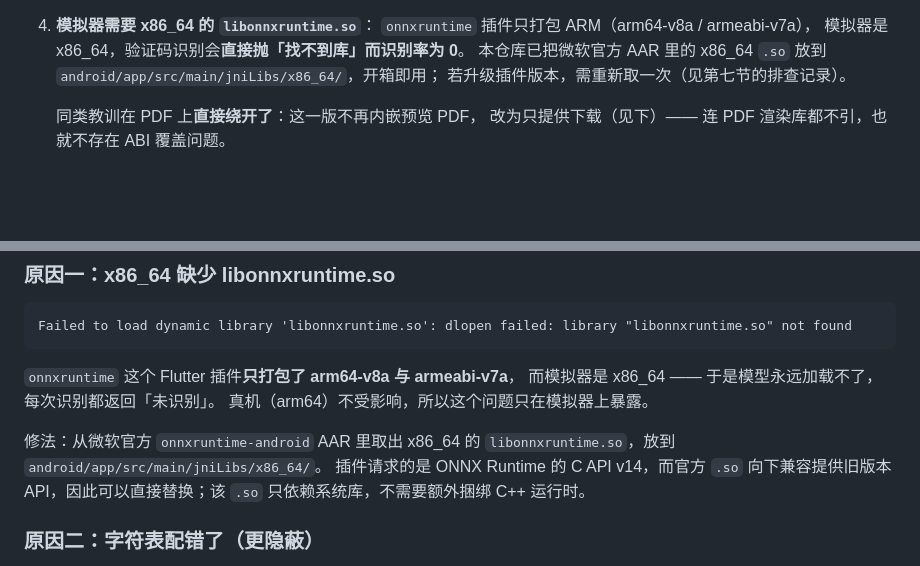
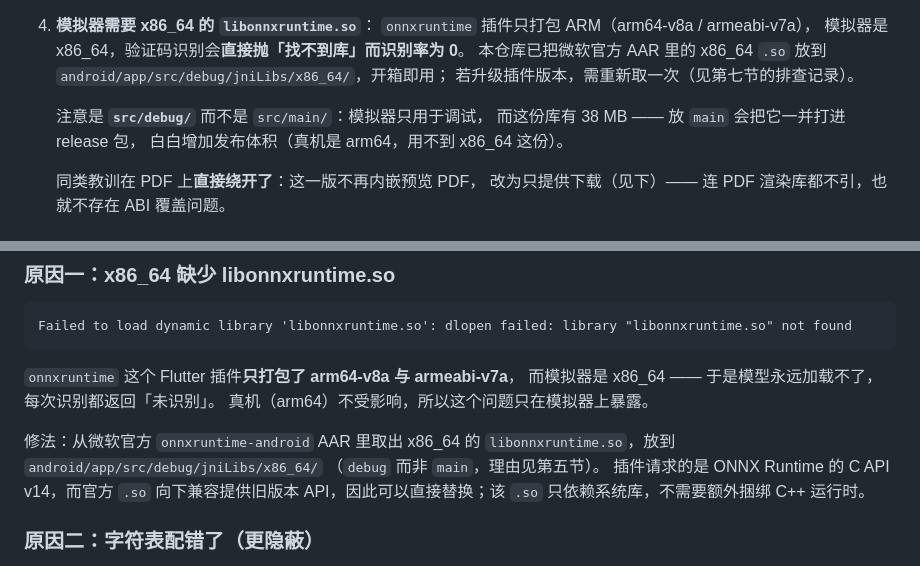
Before and after one commit to 888866669999/hisdufe_flutter, a Markdown page: README.md, 2 parts joined by grey strips. Rendered like a GitHub page; blank space fills up the shorter version.

Commit message:
docs: 修正 x86_64 libonnxruntime.so 的安放路径
README 两处都写成 src/main/jniLibs/，而实际文件在 src/debug/jniLibs/。
这不是笔误可忽略：放 main 会让这份 38MB 的库一并打进 release 包
（真机是 arm64，用不到它），白白增加发布体积。

```diff
--- a/README.md
+++ b/README.md
@@ -193,8 +193,12 @@ android/app/src/main/
    `onnxruntime` 插件只打包 ARM（arm64-v8a / armeabi-v7a），
    模拟器是 x86_64，验证码识别会**直接抛「找不到库」而识别率为 0**。
    本仓库已把微软官方 AAR 里的 x86_64 `.so` 放到
-   `android/app/src/main/jniLibs/x86_64/`，开箱即用；
+   `android/app/src/debug/jniLibs/x86_64/`，开箱即用；
    若升级插件版本，需重新取一次（见第七节的排查记录）。
+
+   注意是 **`src/debug/`** 而不是 `src/main/`：模拟器只用于调试，
+   而这份库有 38 MB —— 放 `main` 会把它一并打进 release 包，
+   白白增加发布体积（真机是 arm64，用不到 x86_64 这份）。
 
    同类教训在 PDF 上**直接绕开了**：这一版不再内嵌预览 PDF，
    改为只提供下载（见下）—— 连 PDF 渲染库都不引，也就不存在 ABI 覆盖问题。
@@ -279,7 +283,8 @@ Failed to load dynamic library 'libonnxruntime.so': dlopen failed: library "libo
 真机（arm64）不受影响，所以这个问题只在模拟器上暴露。
 
 修法：从微软官方 `onnxruntime-android` AAR 里取出 x86_64 的
-`libonnxruntime.so`，放到 `android/app/src/main/jniLibs/x86_64/`。
+`libonnxruntime.so`，放到 `android/app/src/debug/jniLibs/x86_64/`
+（`debug` 而非 `main`，理由见第五节）。
 插件请求的是 ONNX Runtime 的 C API v14，而官方 `.so` 向下兼容提供旧版本
 API，因此可以直接替换；该 `.so` 只依赖系统库，不需要额外捆绑 C++ 运行时。
 
```
